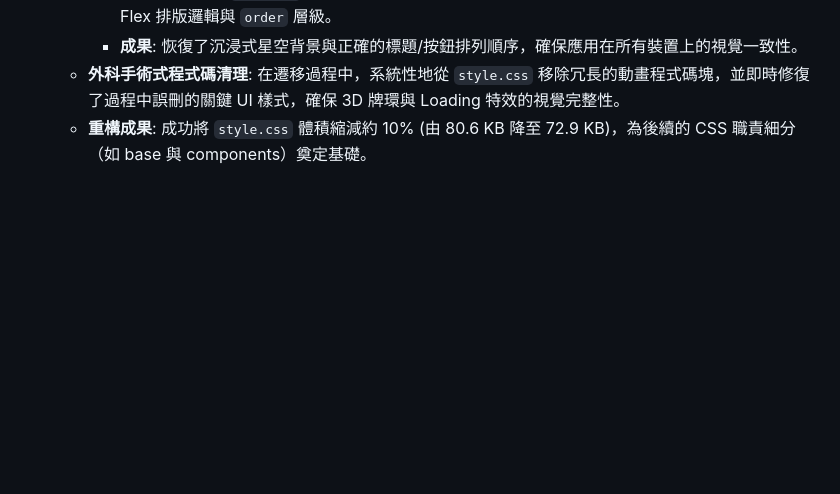
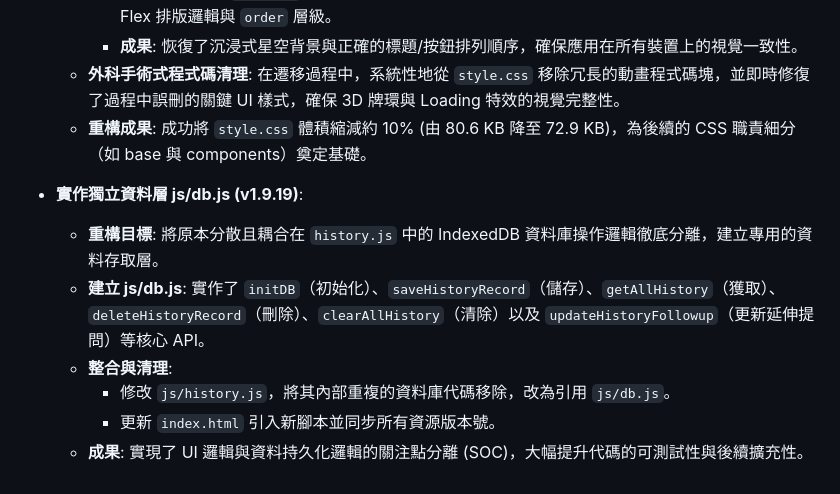
Before and after one commit to zelda0939/tarot_cards, a Markdown page: walkthrough.md, the part around the change. Drawn GitHub-style; blank space fills up the shorter version.

Commit message:
docs: update walkthrough and add agent memory configuration file

```diff
--- a/walkthrough.md
+++ b/walkthrough.md
@@ -207,3 +207,11 @@
         - **成果**: 恢復了沉浸式星空背景與正確的標題/按鈕排列順序，確保應用在所有裝置上的視覺一致性。
     - **外科手術式程式碼清理**: 在遷移過程中，系統性地從 `style.css` 移除冗長的動畫程式碼塊，並即時修復了過程中誤刪的關鍵 UI 樣式，確保 3D 牌環與 Loading 特效的視覺完整性。
     - **重構成果**: 成功將 `style.css` 體積縮減約 10% (由 80.6 KB 降至 72.9 KB)，為後續的 CSS 職責細分（如 base 與 components）奠定基礎。
+
+- **實作獨立資料層 js/db.js (v1.9.19)**:
+    - **重構目標**: 將原本分散且耦合在 `history.js` 中的 IndexedDB 資料庫操作邏輯徹底分離，建立專用的資料存取層。
+    - **建立 js/db.js**: 實作了 `initDB`（初始化）、`saveHistoryRecord`（儲存）、`getAllHistory`（獲取）、`deleteHistoryRecord`（刪除）、`clearAllHistory`（清除）以及 `updateHistoryFollowup`（更新延伸提問）等核心 API。
+    - **整合與清理**:
+        - 修改 `js/history.js`，將其內部重複的資料庫代碼移除，改為引用 `js/db.js`。
+        - 更新 `index.html` 引入新腳本並同步所有資源版本號。
+    - **成果**: 實現了 UI 邏輯與資料持久化邏輯的關注點分離 (SOC)，大幅提升代碼的可測試性與後續擴充性。
```
Also changed, not shown: .agent/memory.md (+7 -0 lines).
